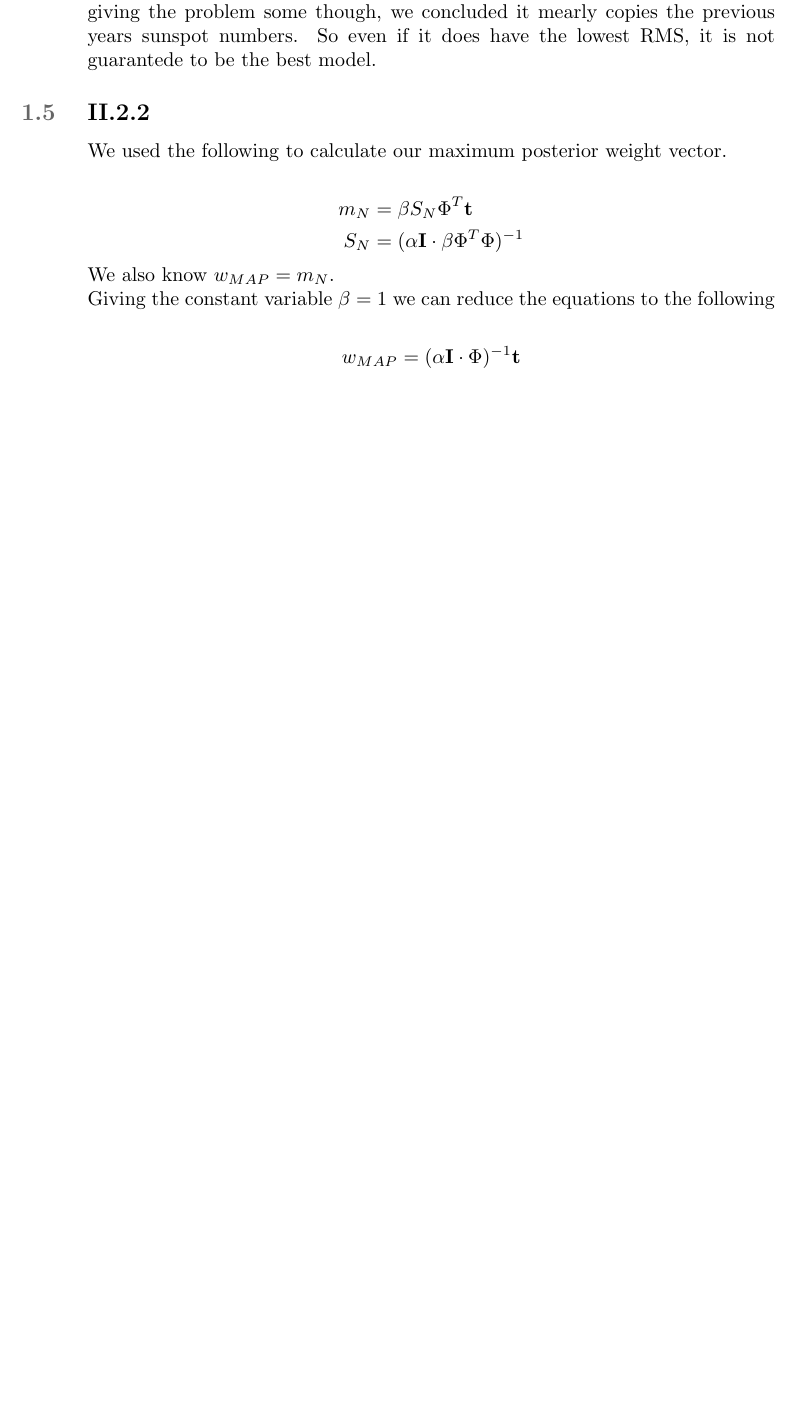
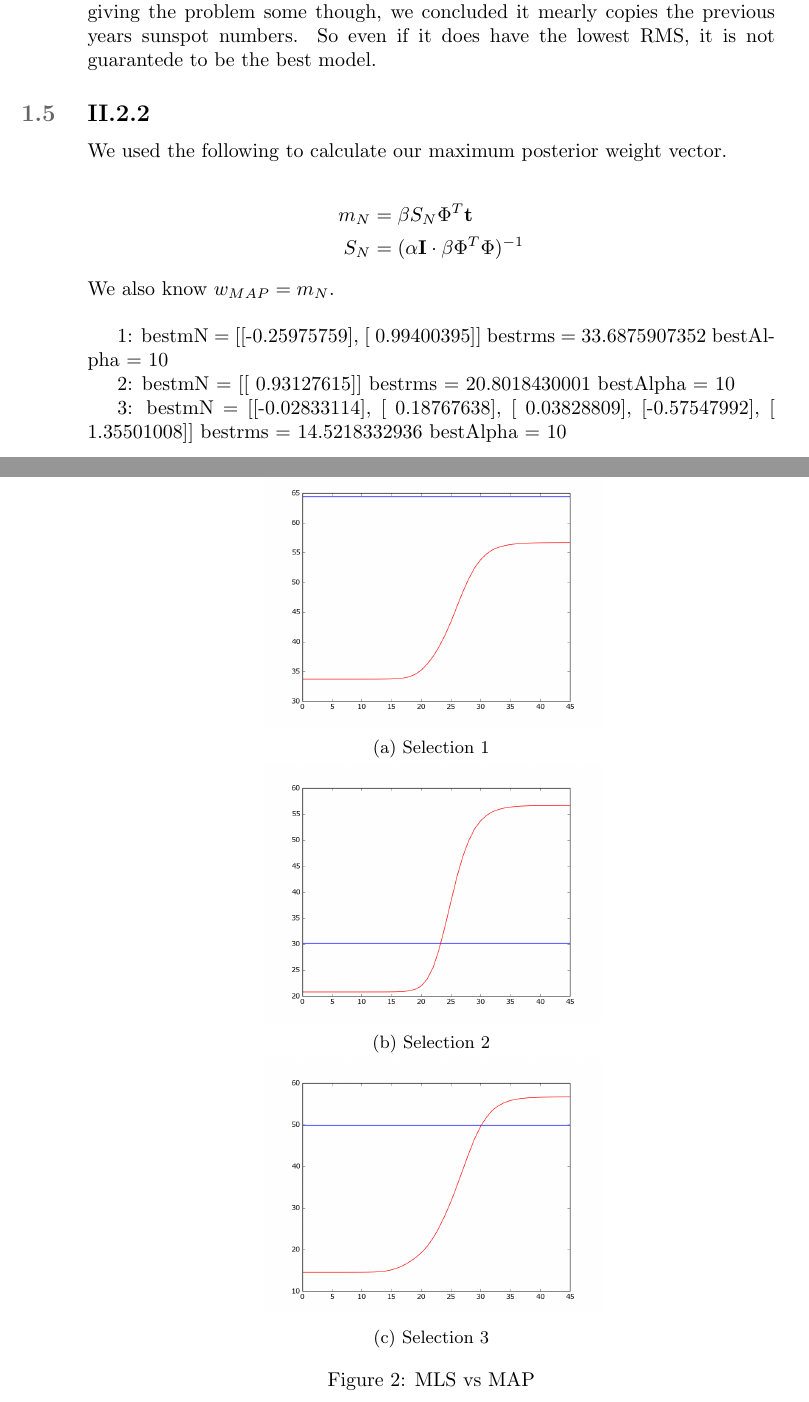
Before and after one commit to Xabier91/StatML, a LaTeX document (Assign2/opgave.tex): part of page 1 of 2 before the commit and two parts of pages 1 and 3 of 3 after it, the two joined at a grey line, cut so that both start at the same text, the shorter picture padded with empty space. Compiled offline with pdfLaTeX.

Commit message:
more report and more graphs

```diff
--- a/Assign2/opgave.tex
+++ b/Assign2/opgave.tex
@@ -87,10 +87,43 @@ We used the following to calculate our maximum posterior weight vector.\\
     S_{N} &= (\alpha \textbf{I} \cdot \beta \Phi^{T} \Phi)^{-1}
 \end{align*}
 We also know $w_{MAP} = m_N$.\\
-Giving the constant variable $\beta = 1$ we can reduce the equations to the following\\
-\begin{align*}
-    w_{MAP} &= (\alpha \textbf{I} \cdot \Phi)^{-1} \textbf{t}
-\end{align*}
+
+\begin{figure}[!ht]
+    \centering
+    \begin{subfigure}[b]{0.5\textwidth}
+        \includegraphics[width=\textwidth]{Part2/II221.png}
+        \caption{Selection 1}
+    \end{subfigure}
+    \begin{subfigure}[b]{0.5\textwidth}
+        \includegraphics[width=\textwidth]{Part2/II222.png}
+        \caption{Selection 2}
+    \end{subfigure}
+    \begin{subfigure}[b]{0.5\textwidth}
+        \includegraphics[width=\textwidth]{Part2/II223.png}
+        \caption{Selection 3}
+    \end{subfigure}
+    \caption{MLS vs MAP}
+    \label{fig:II22}
+\end{figure}
+
+
+
+1:
+bestmN = [[-0.25975759], [ 0.99400395]]
+bestrms = 33.6875907352
+bestAlpha = 10
+
+
+2:
+bestmN = [[ 0.93127615]]
+bestrms = 20.8018430001
+bestAlpha = 10
+
+3:
+bestmN = [[-0.02833114], [ 0.18767638], [ 0.03828809], [-0.57547992], [ 1.35501008]]
+bestrms = 14.5218332936
+bestAlpha = 10
+
 
 \subsection{II.2.3}
 
```
Also changed, not shown: Assign2/Part2/II221.png (added), Assign2/Part2/II222.png (added), Assign2/Part2/II223.png (added), 1 other file.
